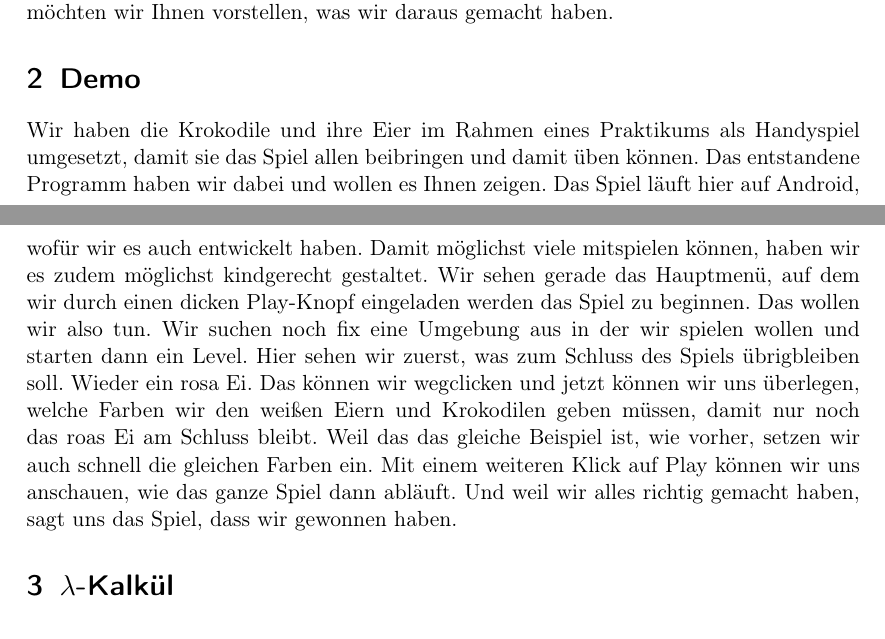
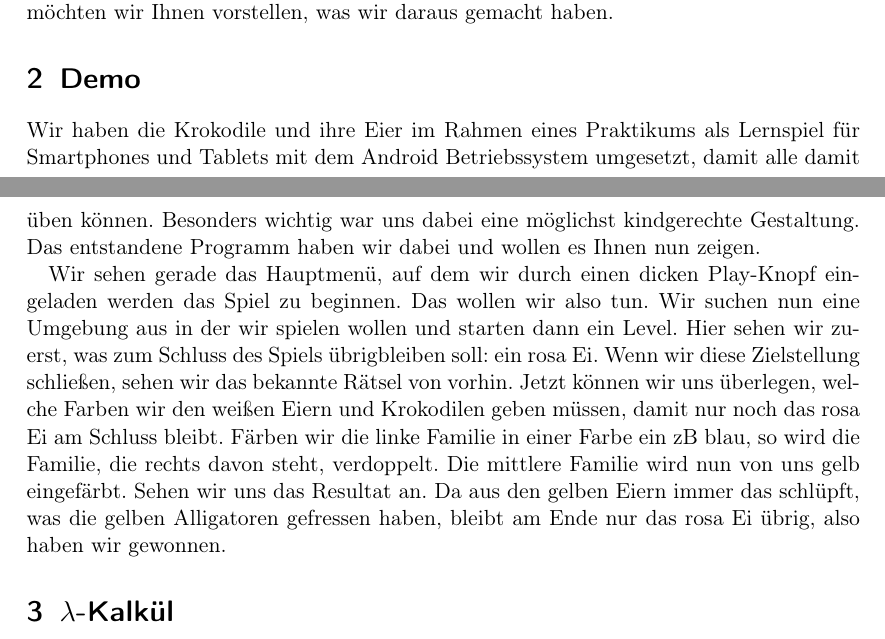
Before and after one commit to TeamCroggle/tdi-presentation, a LaTeX document (script.tex): two parts of pages 2 and 3 of 4, joined at a grey line, cut so that both start at the same text. Compiled offline with pdfLaTeX.

Commit message:
Change demo in script.

```diff
--- a/script.tex
+++ b/script.tex
@@ -75,19 +75,23 @@
 	%Aha! Wir Verdoppeln den Teil, der nichts macht am Anfang, dann haben wir zwei Nichtstuer, und zum Schluss bleibt das rosa Ei übrig.
 
 	\section{Demo}
-	Wir haben die Krokodile und ihre Eier im Rahmen eines Praktikums als Handyspiel umgesetzt, damit sie das Spiel allen beibringen und damit üben können.
-	Das entstandene Programm haben wir dabei und wollen es Ihnen zeigen.
-	Das Spiel läuft hier auf Android, wofür wir es auch entwickelt haben.
-	Damit möglichst viele mitspielen können, haben wir es zudem möglichst kindgerecht gestaltet.
+	Wir haben die Krokodile und ihre Eier im Rahmen eines Praktikums als Lernspiel für Smartphones und Tablets mit dem Android Betriebssystem umgesetzt, damit alle damit üben können.
+	Besonders wichtig war uns dabei eine möglichst kindgerechte Gestaltung.
+	Das entstandene Programm haben wir dabei und wollen es Ihnen nun zeigen.
+
 	Wir sehen gerade das Hauptmenü, auf dem wir durch einen dicken Play-Knopf eingeladen werden das Spiel zu beginnen.
 	Das wollen wir also tun.
-	Wir suchen noch fix eine Umgebung aus in der wir spielen wollen und starten dann ein Level.
-	Hier sehen wir zuerst, was zum Schluss des Spiels übrigbleiben soll.
-	Wieder ein rosa Ei.
-	Das können wir wegclicken und jetzt können wir uns überlegen, welche Farben wir den weißen Eiern und Krokodilen geben müssen, damit nur noch das roas Ei am Schluss bleibt.
-	Weil das das gleiche Beispiel ist, wie vorher, setzen wir auch schnell die gleichen Farben ein.
-	Mit einem weiteren Klick auf Play können wir uns anschauen, wie das ganze Spiel dann abläuft.
-	Und weil wir alles richtig gemacht haben, sagt uns das Spiel, dass wir gewonnen haben.
+	Wir suchen nun eine Umgebung aus in der wir spielen wollen und starten dann ein Level.
+	Hier sehen wir zuerst, was zum Schluss des Spiels übrigbleiben soll: ein rosa Ei.
+	Wenn wir diese Zielstellung schließen, sehen wir das bekannte Rätsel von vorhin.
+	Jetzt können wir uns überlegen, welche Farben wir den weißen Eiern und Krokodilen geben müssen, damit nur noch das rosa Ei am Schluss bleibt.
+	Färben wir die linke Familie in einer Farbe ein zB blau, so wird die Familie, die rechts davon steht, verdoppelt.
+	Die mittlere Familie wird nun von uns gelb eingefärbt.
+	Sehen wir uns das Resultat an.
+	Da aus den gelben Eiern immer das schlüpft, was die gelben Alligatoren gefressen haben, bleibt am Ende nur das rosa Ei übrig, also haben wir gewonnen.
+
+
+
 
 	\section{$\lambda$-Kalkül}
 	Krokodile und Spiele sind wunderbar.
```
